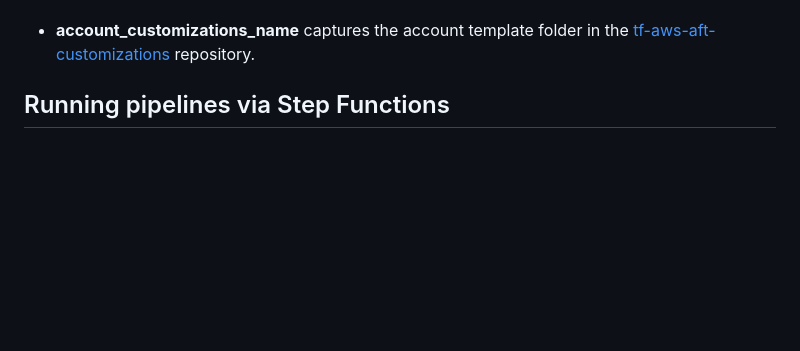
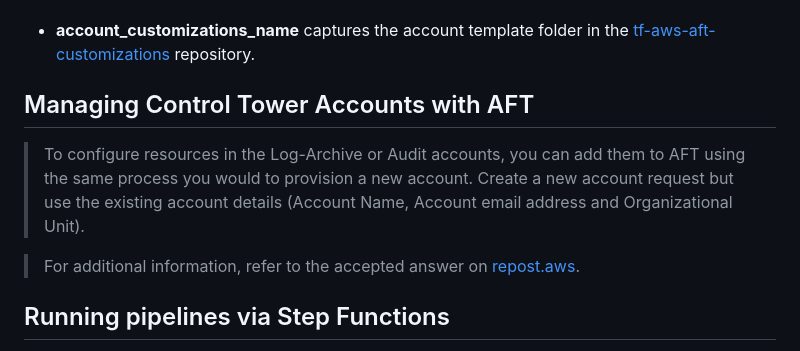
Before and after one commit to clearscale/tf-aws-aft-accounts, a Markdown page: README.md, the part around the change. Drawn GitHub-style; blank space fills up the shorter version.

Commit message:
Docs update
Updating README with privisioning details for the Log Archive and Audit account via AFT.

```diff
--- a/README.md
+++ b/README.md
@@ -51,6 +51,12 @@ To create a new account, create a new `.tf` file with the account name and updat
 - **custom_fields** captures additional metadata with keys and values that deploy as SSM parameters in the vended account under `/aft/account-request/custom-fields/`. You can reference this metadata during account customizations to deploy proper controls. For example, an account that's subject to regulatory compliance might deploy additional AWS Config Rules. The metadata that you collect with custom_fields can invoke additional processing during account provisioning and updating. If a custom field is removed from the account request, the custom field is removed from the SSM Parameter Store for the vended account.
 
 - **account_customizations_name** captures the account template folder in the [tf-aws-aft-customizations](https://github.com/clearscale/tf-aws-aft-customization-account) repository.
+
+## Managing Control Tower Accounts with AFT
+
+> To configure resources in the Log-Archive or Audit accounts, you can add them to AFT using the same process you would to provision a new account. Create a new account request but use the existing account details (Account Name, Account email address and Organizational Unit).
+
+> For additional information, refer to the accepted answer on [repost.aws](https://repost.aws/questions/QUGzXTnakbS_CFfJIf14giuw/control-tower-automation#ANCWgF8LyuSTy9wUrIGpeNEA).
 
 ## Running pipelines via Step Functions
 
```
